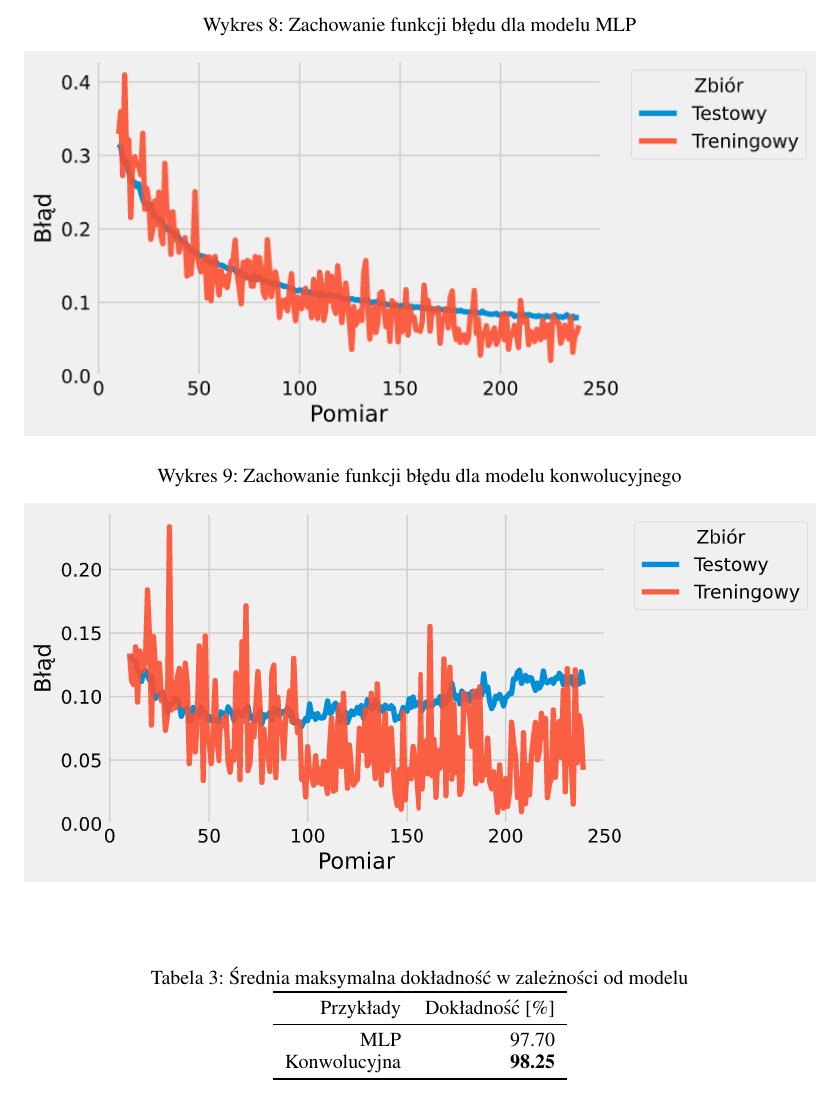
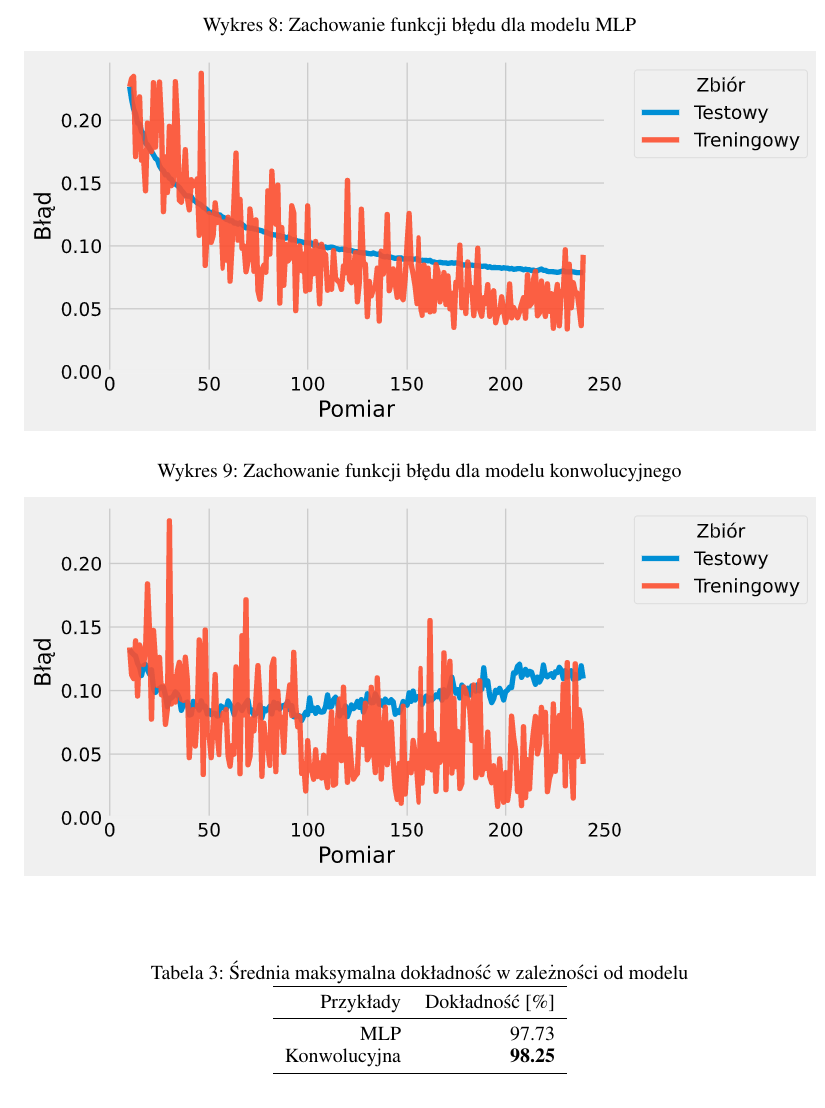
Before and after one commit to Greenpp/sieci-neuronowe-pwr-2020, a LaTeX document (sprawozdania/lista4/sprawozdanie_4.tex): part of page 8 of 9, cut so that both start at the same text. Compiled offline with pdfLaTeX.

Commit message:
Results update

```diff
--- a/sprawozdania/lista4/sprawozdanie_4.tex
+++ b/sprawozdania/lista4/sprawozdanie_4.tex
@@ -175,7 +175,7 @@ Podczas eksperymentu model został zainicjalizowany 10 razy dla każdej z badany
 		\toprule
 		Przykłady   & Dokładność [\%] \\
 		\midrule
-		MLP          & 97.70              \\
+		MLP          & 97.73              \\
 		Konwolucyjna & \textbf{98.25}     \\
 		\bottomrule
 	\end{tabular}
```
Also changed, not shown: sprawozdania/lista4/img/con_mlp_acc.png, sprawozdania/lista4/img/con_mlp_acc_zoom.png, sprawozdania/lista4/img/mlp_err.png, sprawozdania/lista4/sprawozdanie_4.pdf.
